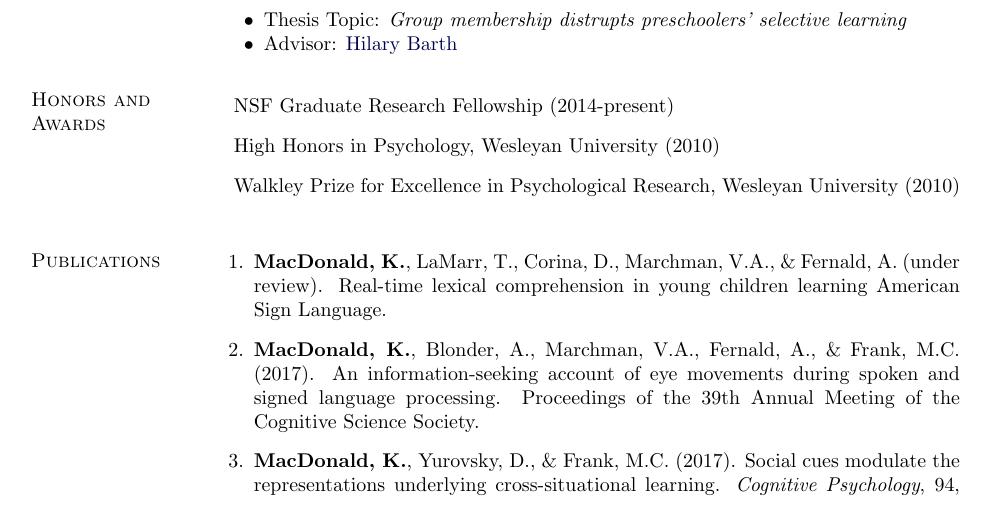
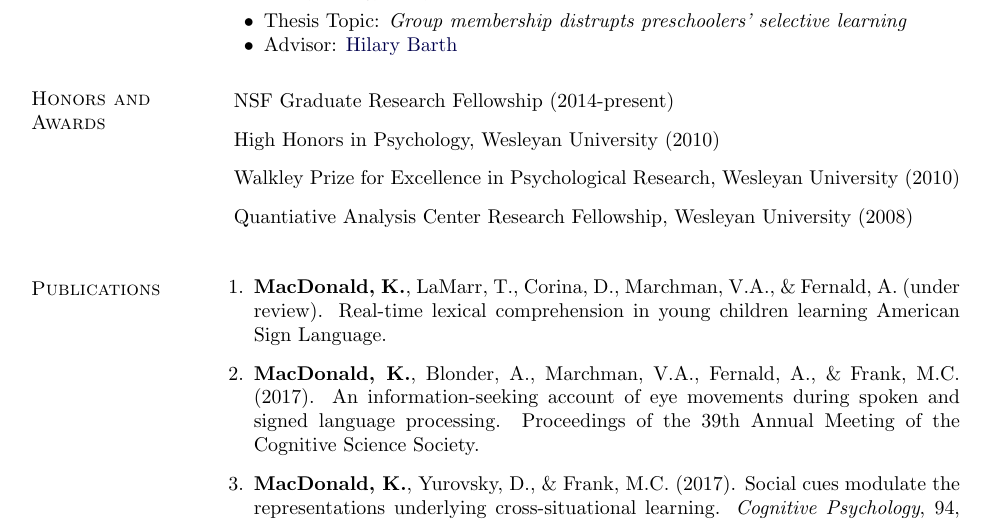
Before and after one commit to kemacdonald/kemacdonald.github.io, a LaTeX CV (CV/km_cv.tex): part of page 1 of 3, cut so that both start at the same text. Compiled offline with pdfLaTeX.

Commit message:
fixed cv

```diff
--- a/CV/km_cv.tex
+++ b/CV/km_cv.tex
@@ -318,6 +318,7 @@ Middletown, CT
 \item[] NSF Graduate Research Fellowship (2014-present)
 \item[] High Honors in Psychology, Wesleyan University (2010)
 \item[] Walkley Prize for Excellence in Psychological Research, Wesleyan University (2010)
+\item[] Quantiative Analysis Center Research Fellowship, Wesleyan University (2008)
 \end{outerlist}
 
 %%%%%%%%%%%%% PUBLICATIONS %%%%%%%%%%%%%%%
```
Also changed, not shown: CV/km_cv.pdf.
